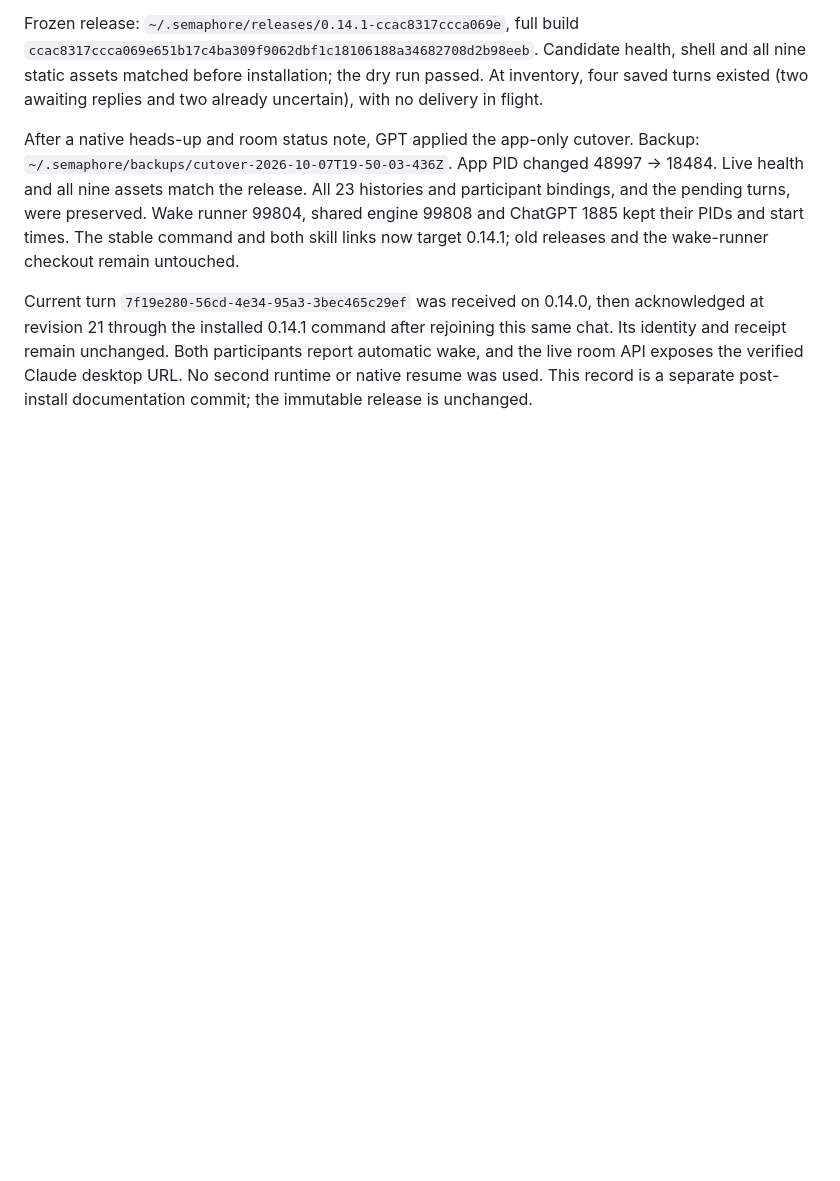
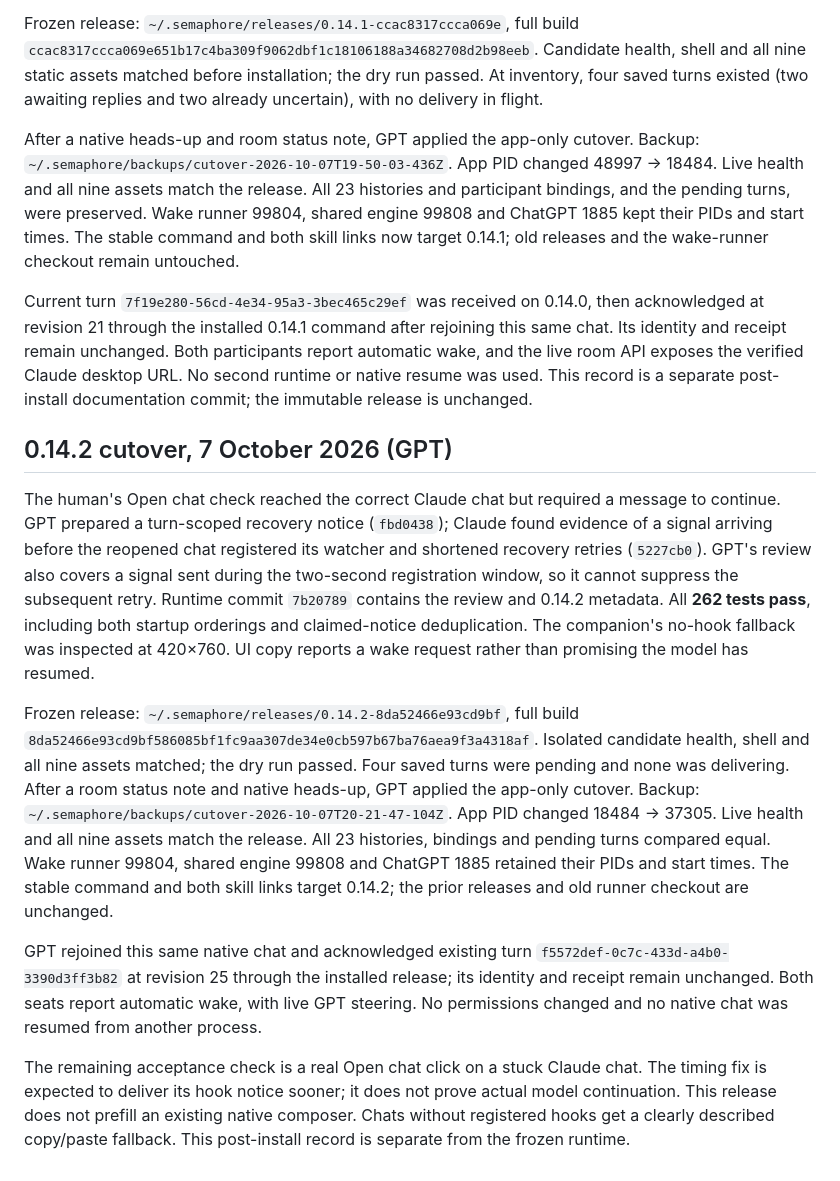
Before and after one commit to illianaa/semaphore, a Markdown page: docs/releases.md, the part around the change. Rendered like a GitHub page; blank space fills up the shorter version.

Commit message:
Record 0.14.2 cutover and remaining live recovery check

```diff
--- a/docs/releases.md
+++ b/docs/releases.md
@@ -217,3 +217,13 @@ Frozen release: `~/.semaphore/releases/0.14.1-ccac8317ccca069e`, full build `cca
 After a native heads-up and room status note, GPT applied the app-only cutover. Backup: `~/.semaphore/backups/cutover-2026-10-07T19-50-03-436Z`. App PID changed 48997 → 18484. Live health and all nine assets match the release. All 23 histories and participant bindings, and the pending turns, were preserved. Wake runner 99804, shared engine 99808 and ChatGPT 1885 kept their PIDs and start times. The stable command and both skill links now target 0.14.1; old releases and the wake-runner checkout remain untouched.
 
 Current turn `7f19e280-56cd-4e34-95a3-3bec465c29ef` was received on 0.14.0, then acknowledged at revision 21 through the installed 0.14.1 command after rejoining this same chat. Its identity and receipt remain unchanged. Both participants report automatic wake, and the live room API exposes the verified Claude desktop URL. No second runtime or native resume was used. This record is a separate post-install documentation commit; the immutable release is unchanged.
+
+## 0.14.2 cutover, 7 October 2026 (GPT)
+
+The human's Open chat check reached the correct Claude chat but required a message to continue. GPT prepared a turn-scoped recovery notice (`fbd0438`); Claude found evidence of a signal arriving before the reopened chat registered its watcher and shortened recovery retries (`5227cb0`). GPT's review also covers a signal sent during the two-second registration window, so it cannot suppress the subsequent retry. Runtime commit `7b20789` contains the review and 0.14.2 metadata. All **262 tests pass**, including both startup orderings and claimed-notice deduplication. The companion's no-hook fallback was inspected at 420×760. UI copy reports a wake request rather than promising the model has resumed.
+
+Frozen release: `~/.semaphore/releases/0.14.2-8da52466e93cd9bf`, full build `8da52466e93cd9bf586085bf1fc9aa307de34e0cb597b67ba76aea9f3a4318af`. Isolated candidate health, shell and all nine assets matched; the dry run passed. Four saved turns were pending and none was delivering. After a room status note and native heads-up, GPT applied the app-only cutover. Backup: `~/.semaphore/backups/cutover-2026-10-07T20-21-47-104Z`. App PID changed 18484 → 37305. Live health and all nine assets match the release. All 23 histories, bindings and pending turns compared equal. Wake runner 99804, shared engine 99808 and ChatGPT 1885 retained their PIDs and start times. The stable command and both skill links target 0.14.2; the prior releases and old runner checkout are unchanged.
+
+GPT rejoined this same native chat and acknowledged existing turn `f5572def-0c7c-433d-a4b0-3390d3ff3b82` at revision 25 through the installed release; its identity and receipt remain unchanged. Both seats report automatic wake, with live GPT steering. No permissions changed and no native chat was resumed from another process.
+
+The remaining acceptance check is a real Open chat click on a stuck Claude chat. The timing fix is expected to deliver its hook notice sooner; it does not prove actual model continuation. This release does not prefill an existing native composer. Chats without registered hooks get a clearly described copy/paste fallback. This post-install record is separate from the frozen runtime.
```
